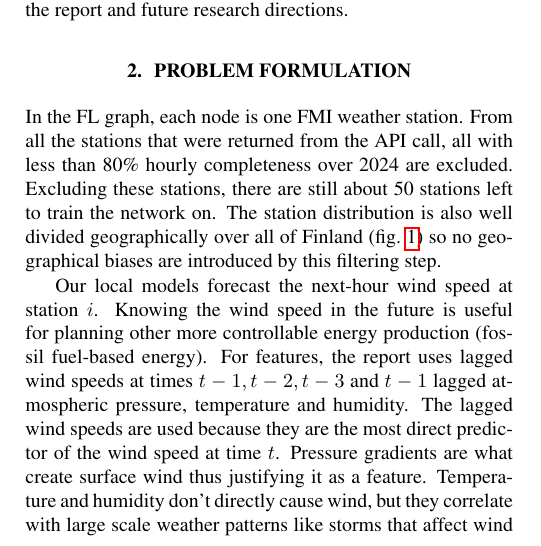
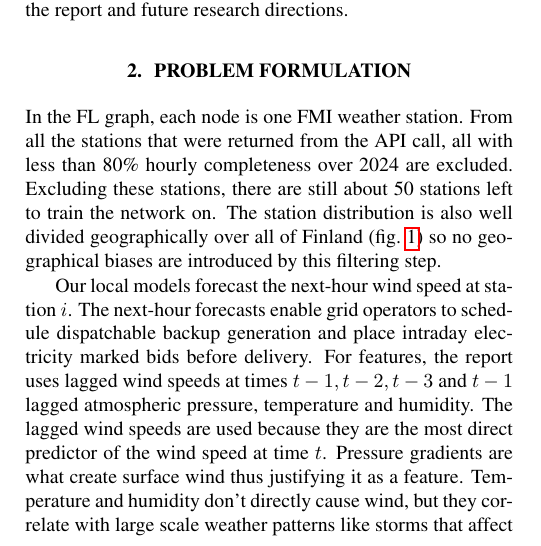
Before and after one commit to AJBogo9/federated-wind-forecasting, a LaTeX paper (report/FLReport.tex): part of one column of page 1 of 5, cut so that both start at the same text. Compiled offline with pdfLaTeX.

Commit message:
added better motivation for forecasting

```diff
--- a/report/FLReport.tex
+++ b/report/FLReport.tex
@@ -95,14 +95,15 @@ train the network on. The station distribution is also well divided geographical
 over all of Finland (\cref{fig:topology}) so no geographical biases are introduced by
 this filtering step.
 
-Our local models forecast the next-hour wind speed at station $i$. Knowing the
-wind speed in the future is useful for planning other more controllable energy
-production (fossil fuel-based energy). For features, the report uses lagged wind speeds
-at times $t - 1, t - 2, t - 3$ and $t - 1$ lagged atmospheric pressure, temperature and
-humidity. The lagged wind speeds are used because they are the most direct predictor
-of the wind speed at time $t$. Pressure gradients are what create surface wind thus
-justifying it as a feature. Temperature and humidity don't directly cause wind, but
-they correlate with large scale weather patterns like storms that affect wind speeds.
+Our local models forecast the next-hour wind speed at station $i$. The next-hour
+forecasts enable grid operators to schedule dispatchable backup generation and
+place intraday electricity marked bids before delivery. For features, the report
+uses lagged wind speeds at times $t - 1, t - 2, t - 3$ and $t - 1$ lagged
+atmospheric pressure, temperature and humidity. The lagged wind speeds are used
+because they are the most direct predictor of the wind speed at time $t$. Pressure
+gradients are what create surface wind thus justifying it as a feature. Temperature
+and humidity don't directly cause wind, but they correlate with large scale weather
+patterns like storms that affect wind speeds.
 
 Both features and labels are z-score normalized ($\mu = 0, \sigma = 1$) using only
 the training set statistics. By normalizing we are able to create better predictions.
```
